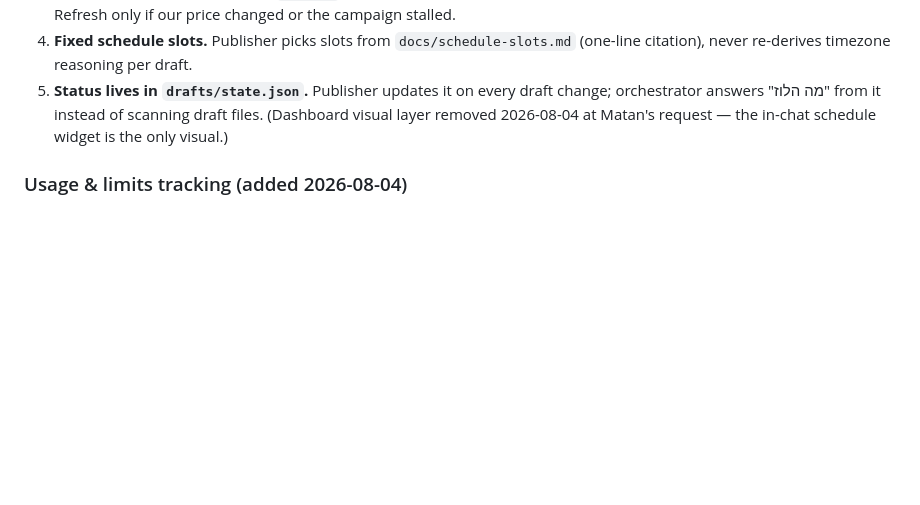
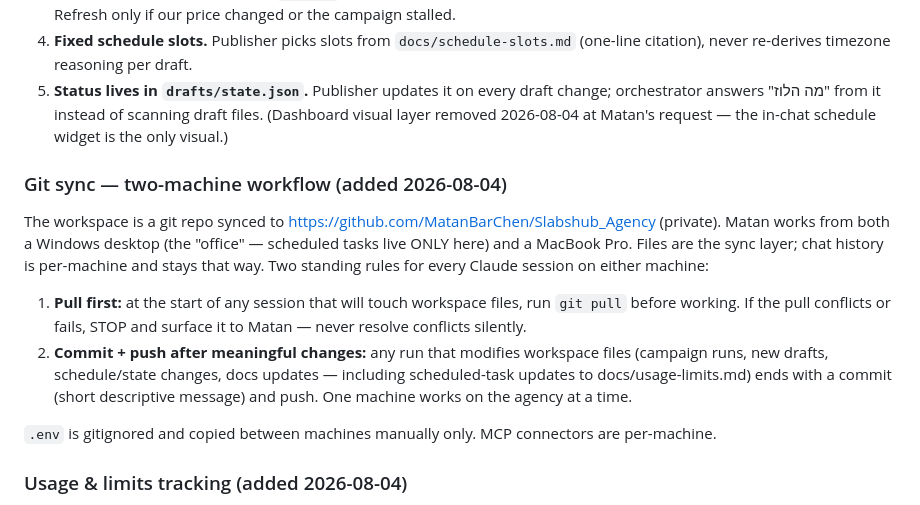
Before and after one commit to MatanBarChen/Slabshub_Agency, a Markdown page: CLAUDE.md, the part around the change. GitHub-like rendering; blank space fills up the shorter version.

Commit message:
Add git-sync rules, /costs command, and usage-limits tracking system
- CLAUDE.md: two-machine git sync workflow (pull first, commit+push after
  meaningful changes), /costs command registration, usage tracking section
- docs/usage-limits.md: live tracker with plans, limits, ROI metric
- .claude/commands/costs.md: on-demand limits check command
- .claude/commands/status.md: fixed stale dashboard reference

Co-Authored-By: Claude Fable 5 <noreply@anthropic.com>

```diff
--- a/CLAUDE.md
+++ b/CLAUDE.md
@@ -76,6 +76,15 @@ Quarterly report structure (reports/financials/YYYY-Qn.md + widget summary in ch
 4. **Fixed schedule slots.** Publisher picks slots from `docs/schedule-slots.md` (one-line citation), never re-derives timezone reasoning per draft.
 5. **Status lives in `drafts/state.json`.** Publisher updates it on every draft change; orchestrator answers "מה הלוז" from it instead of scanning draft files. (Dashboard visual layer removed 2026-08-04 at Matan's request — the in-chat schedule widget is the only visual.)
 
+### Git sync — two-machine workflow (added 2026-08-04)
+
+The workspace is a git repo synced to https://github.com/MatanBarChen/Slabshub_Agency (private). Matan works from both a Windows desktop (the "office" — scheduled tasks live ONLY here) and a MacBook Pro. Files are the sync layer; chat history is per-machine and stays that way. Two standing rules for every Claude session on either machine:
+
+1. **Pull first:** at the start of any session that will touch workspace files, run `git pull` before working. If the pull conflicts or fails, STOP and surface it to Matan — never resolve conflicts silently.
+2. **Commit + push after meaningful changes:** any run that modifies workspace files (campaign runs, new drafts, schedule/state changes, docs updates — including scheduled-task updates to docs/usage-limits.md) ends with a commit (short descriptive message) and push. One machine works on the agency at a time.
+
+`.env` is gitignored and copied between machines manually only. MCP connectors are per-machine.
+
 ### Usage & limits tracking (added 2026-08-04)
 
 `docs/usage-limits.md` is the living tracker of every service's plan (paid/free), limits, and current usage. Maintained by the `usage-limits-check` scheduled task (twice daily, 09:30/21:30) and refreshed on demand when Matan says **"בדיקת לימיטים"** or **"בדיקת טוקנים"** — on that trigger the orchestrator refreshes the checkable rows (Runway credits via API, Klaviyo via MCP), updates the file, and shows the table in chat as a widget. Rules: every paid generation run (Veo video, image batches) gets a row in the file's consumption log in the same run; any service hitting 🟡/🔴 is surfaced to Matan immediately; when Matan reports plan/payment changes, update the תוכנית column right away.
```
